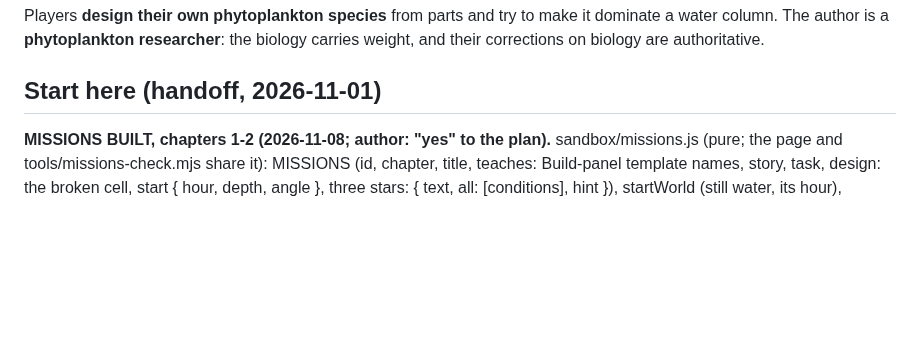
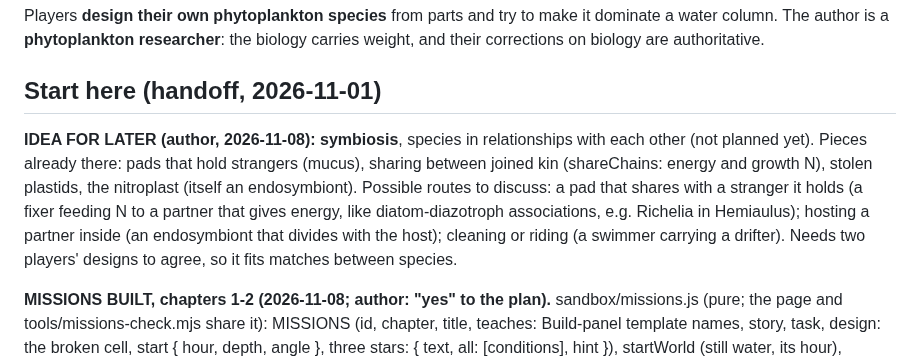
Before and after one commit to vitorhugo1992/tinygod, a Markdown page: CLAUDE.md, the part around the change. Drawn GitHub-style; blank space fills up the shorter version.

Commit message:
Notes: symbiosis as an idea for later
Co-Authored-By: Claude Opus 5.5 <noreply@anthropic.com>

```diff
--- a/CLAUDE.md
+++ b/CLAUDE.md
@@ -5,6 +5,8 @@ The author is a **phytoplankton researcher**: the biology carries weight, and th
 authoritative.
 
 ## Start here (handoff, 2026-11-01)
+
+**IDEA FOR LATER (author, 2026-11-08): symbiosis**, species in relationships with each other (not planned yet). Pieces already there: pads that hold strangers (mucus), sharing between joined kin (shareChains: energy and growth N), stolen plastids, the nitroplast (itself an endosymbiont). Possible routes to discuss: a pad that shares with a stranger it holds (a fixer feeding N to a partner that gives energy, like diatom-diazotroph associations, e.g. Richelia in Hemiaulus); hosting a partner inside (an endosymbiont that divides with the host); cleaning or riding (a swimmer carrying a drifter). Needs two players' designs to agree, so it fits matches between species.
 
 **MISSIONS BUILT, chapters 1-2 (2026-11-08; author: "yes" to the plan).** sandbox/missions.js (pure; the page and
 tools/missions-check.mjs share it): MISSIONS (id, chapter, title, teaches: Build-panel template names, story, task, design: the
```
